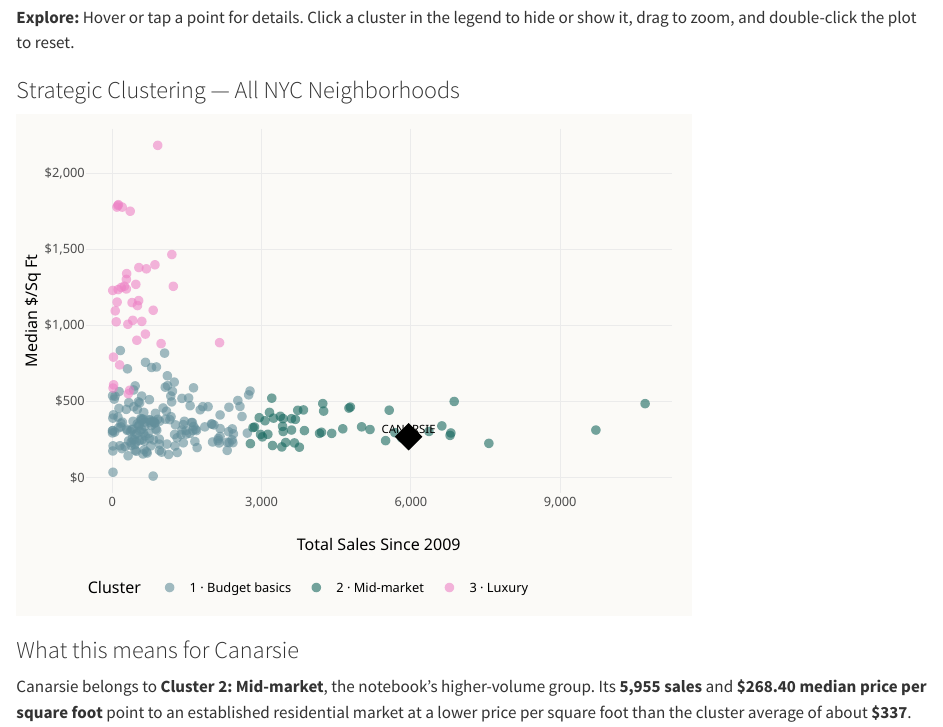
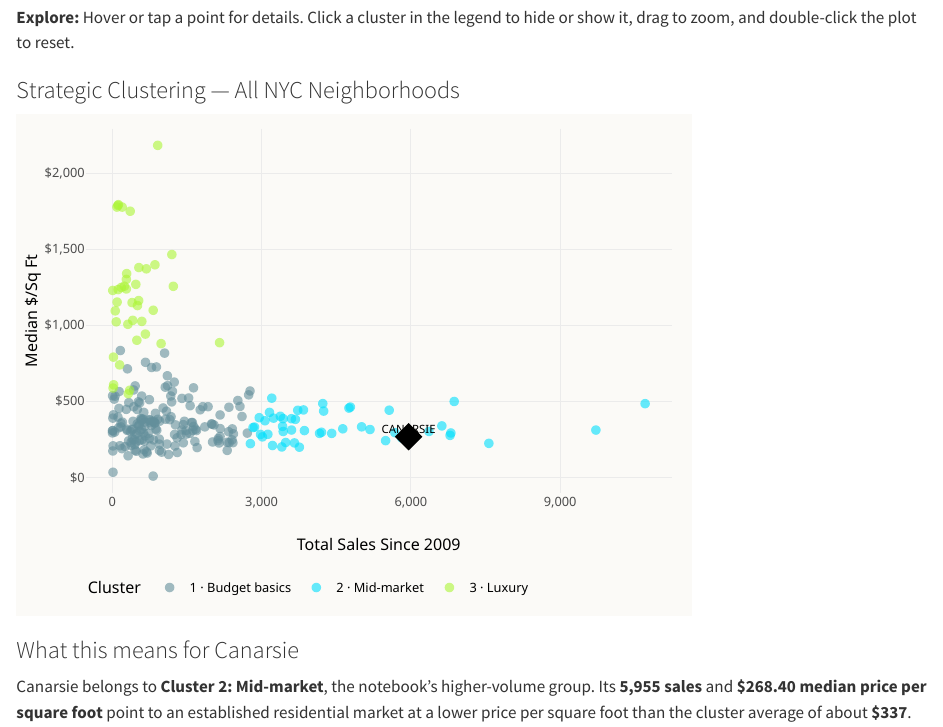
Before and after one commit to iisvch/iisvch.github.io, a Quarto document (projects/canarsie.qmd): the page in a window 1100 px wide, from 1630 px down. Rendered offline with R 4.5, knitr and Pandoc in place of Quarto, with nearby package versions.

Commit message:
Update color scale values in canarsie.qmd

```diff
--- a/projects/canarsie.qmd
+++ b/projects/canarsie.qmd
@@ -93,7 +93,7 @@ p <- ggplot(nbhd_agg, aes(x = total_sales, y = median_psf, color = cluster, text
              color = "black", size = 5, shape = 18) +
   geom_text(data = filter(nbhd_agg, NEIGHBORHOOD_NAME == MY_NEIGHBORHOOD),
             aes(label = NEIGHBORHOOD_NAME), vjust = -1, color = "black", size = 3) +
-  scale_color_manual(values = c("1" = "#638f9b", "2" = "#17685f", "3" = "#ed82c6"),
+  scale_color_manual(values = c("1" = "#638f9b", "2" = "#00dffc", "3" = "#acf536"),
                      labels = c("1 · Budget basics", "2 · Mid-market", "3 · Luxury")) +
   scale_y_continuous(labels = label_dollar()) +
   scale_x_continuous(labels = label_comma()) +
```
